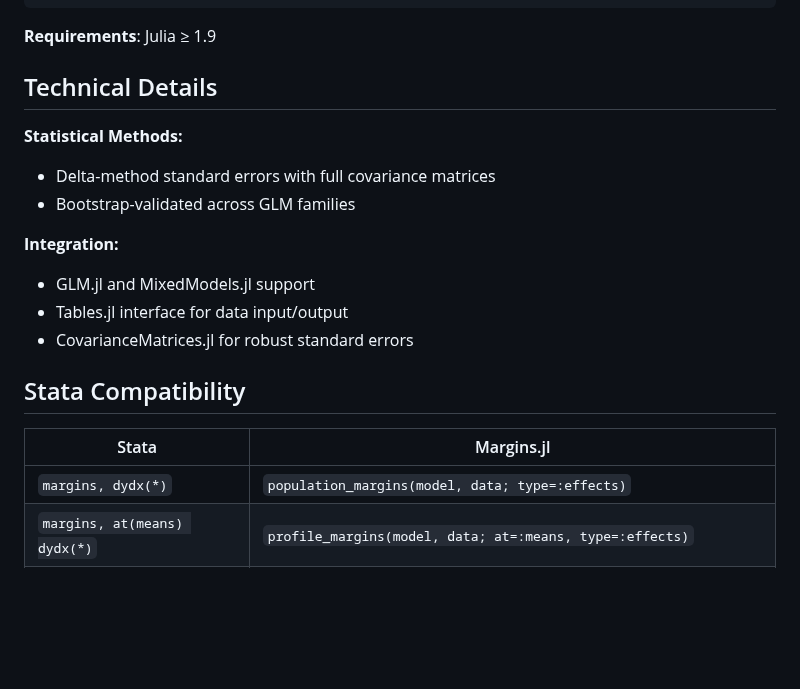
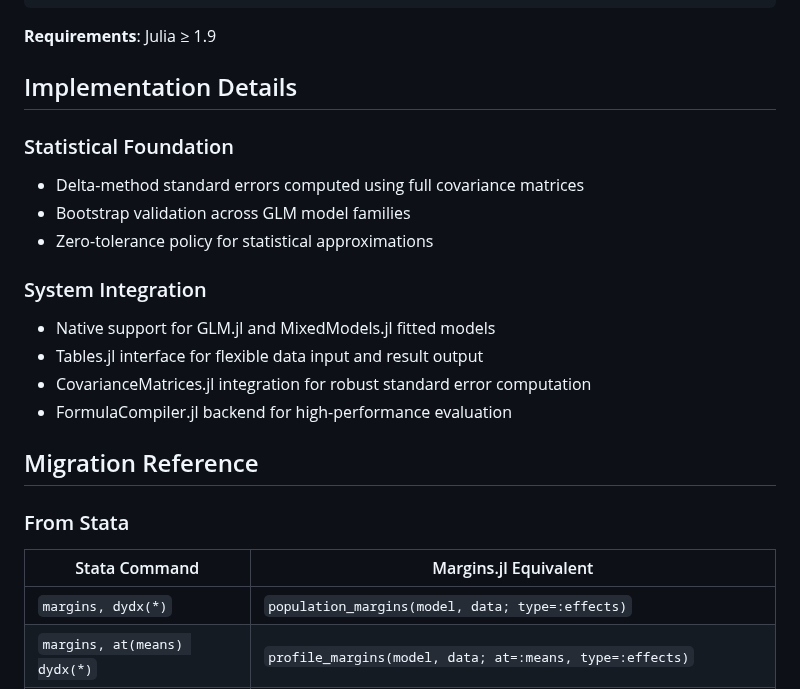
Before and after one commit to emfeltham/Margins.jl, a Markdown page: README.md, the part around one of its changes. Rendered like a GitHub page; blank space fills up the shorter version.

```diff
--- a/README.md
+++ b/README.md
@@ -128,21 +131,25 @@ Pkg.add("Margins")
 
 **Requirements**: Julia ≥ 1.9
 
-## Technical Details
+## Implementation Details
 
-**Statistical Methods:**
-- Delta-method standard errors with full covariance matrices
-- Bootstrap-validated across GLM families
+### Statistical Foundation
+- Delta-method standard errors computed using full covariance matrices
+- Bootstrap validation across GLM model families
+- Zero-tolerance policy for statistical approximations
 
-**Integration:**
-- GLM.jl and MixedModels.jl support
-- Tables.jl interface for data input/output
-- CovarianceMatrices.jl for robust standard errors
+### System Integration
+- Native support for GLM.jl and MixedModels.jl fitted models
+- Tables.jl interface for flexible data input and result output
+- CovarianceMatrices.jl integration for robust standard error computation
+- FormulaCompiler.jl backend for high-performance evaluation
 
-## Stata Compatibility
+## Migration Reference
 
-| Stata | Margins.jl |
-|-------|------------|
+### From Stata
+
+| Stata Command | Margins.jl Equivalent |
+|---------------|----------------------|
 | `margins, dydx(*)` | `population_margins(model, data; type=:effects)` |
 | `margins, at(means) dydx(*)` | `profile_margins(model, data; at=:means, type=:effects)` |
 | `margins, at(x=0 1 2)` | `profile_margins(model, data; at=Dict(:x => [0,1,2]), type=:effects)` |
```
Also changed, not shown: other parts of README.md (+31 -28 lines).
